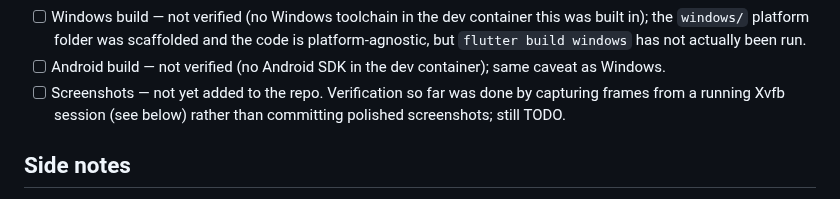
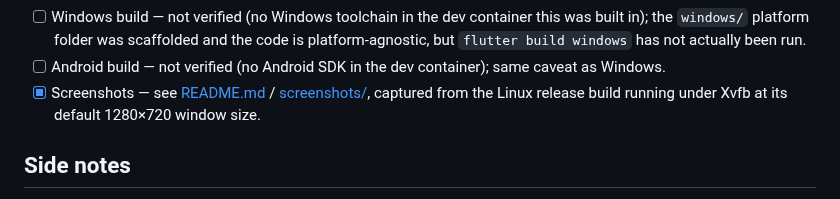
Before and after one commit to theadib/guioftomorrow, a Markdown page: flutter/IMPLEMENTATION.md, the part around the change. Drawn GitHub-style.

```diff
--- a/flutter/IMPLEMENTATION.md
+++ b/flutter/IMPLEMENTATION.md
@@ -29,9 +29,9 @@ Per the [repo's demonstrator spec](../README.md#demonstrator):
       windows` has not actually been run.
 - [ ] Android build — not verified (no Android SDK in the dev container);
       same caveat as Windows.
-- [ ] Screenshots — not yet added to the repo. Verification so far was done
-      by capturing frames from a running Xvfb session (see below) rather
-      than committing polished screenshots; still TODO.
+- [x] Screenshots — see [README.md](README.md#screenshots) /
+      [screenshots/](screenshots), captured from the Linux release build
+      running under Xvfb at its default 1280×720 window size.
 
 ## Side notes
 
```
Also changed, not shown: flutter/README.md (+5 -1 lines), flutter/screenshots/stopwatch.png (added), flutter/screenshots/synctime.png (added), flutter/screenshots/wallclock.png (added), 1 other file.
